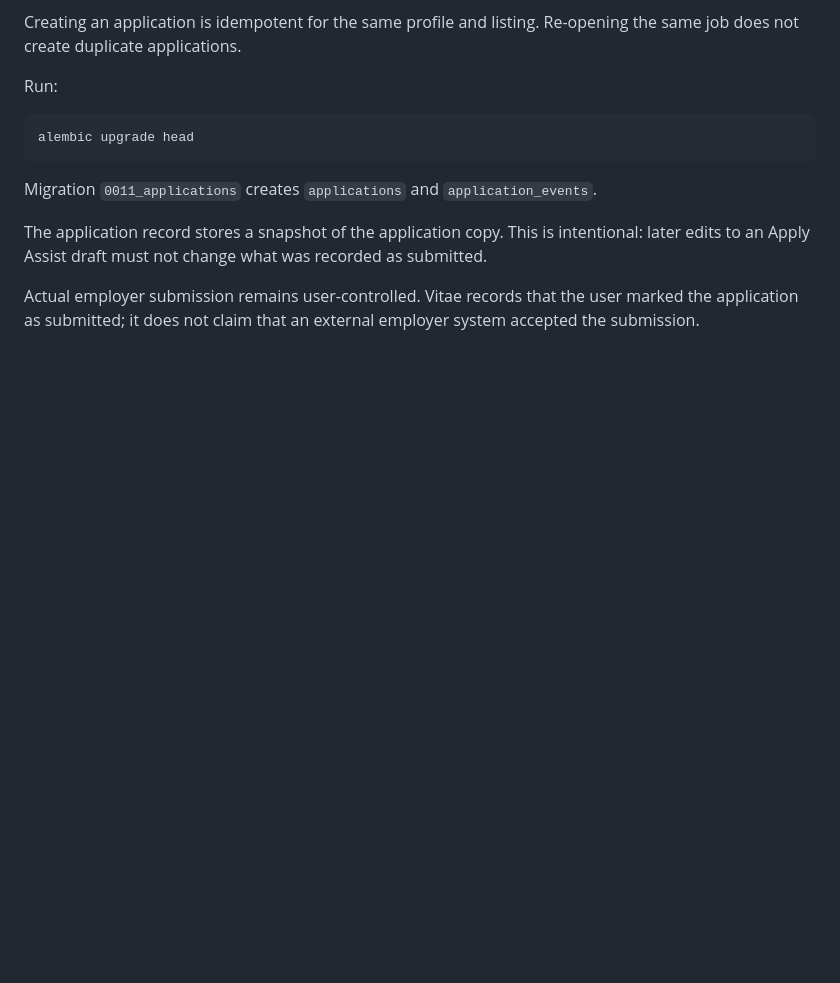
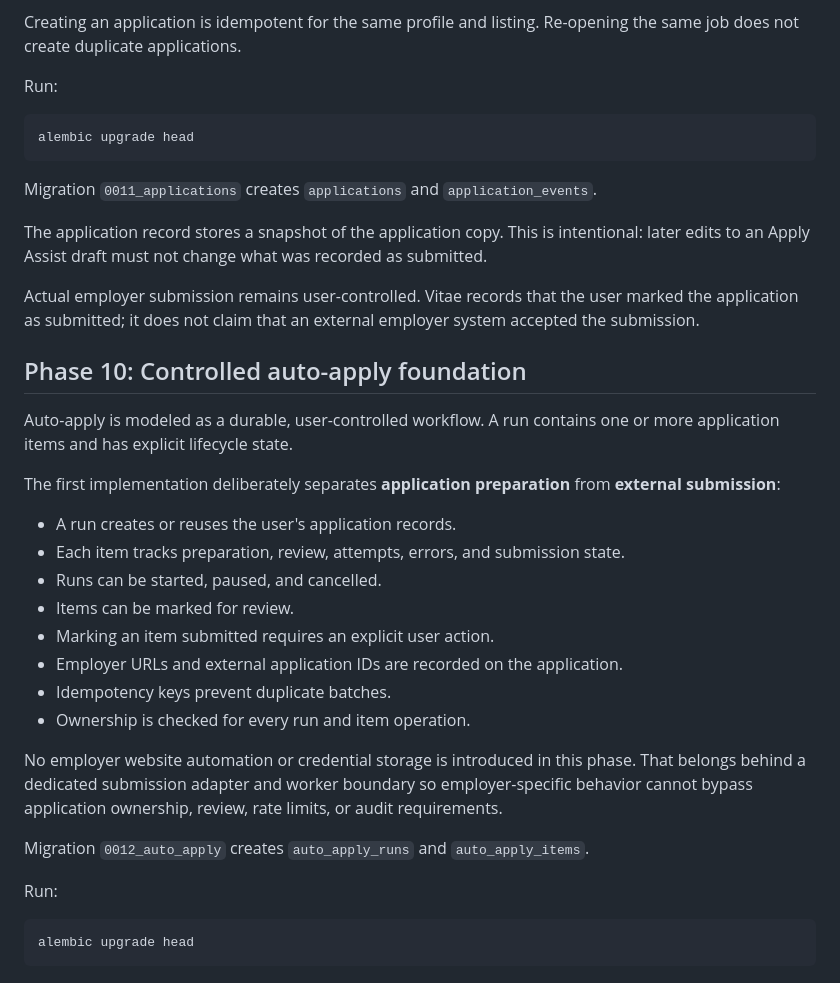
Before and after one commit to OktopalsHub/Vitae, a Markdown page: docs/security-and-migrations.md, the part around the change. Rendered like a GitHub page; blank space fills up the shorter version.

Commit message:
docs(auto-apply): document Phase 10 workflow boundary

````diff
--- a/docs/security-and-migrations.md
+++ b/docs/security-and-migrations.md
@@ -202,3 +202,29 @@ Migration `0011_applications` creates `applications` and `application_events`.
 The application record stores a snapshot of the application copy. This is intentional: later edits to an Apply Assist draft must not change what was recorded as submitted.
 
 Actual employer submission remains user-controlled. Vitae records that the user marked the application as submitted; it does not claim that an external employer system accepted the submission.
+
+
+## Phase 10: Controlled auto-apply foundation
+
+Auto-apply is modeled as a durable, user-controlled workflow. A run contains one or more application items and has explicit lifecycle state.
+
+The first implementation deliberately separates **application preparation** from **external submission**:
+
+- A run creates or reuses the user's application records.
+- Each item tracks preparation, review, attempts, errors, and submission state.
+- Runs can be started, paused, and cancelled.
+- Items can be marked for review.
+- Marking an item submitted requires an explicit user action.
+- Employer URLs and external application IDs are recorded on the application.
+- Idempotency keys prevent duplicate batches.
+- Ownership is checked for every run and item operation.
+
+No employer website automation or credential storage is introduced in this phase. That belongs behind a dedicated submission adapter and worker boundary so employer-specific behavior cannot bypass application ownership, review, rate limits, or audit requirements.
+
+Migration `0012_auto_apply` creates `auto_apply_runs` and `auto_apply_items`.
+
+Run:
+
+```bash
+alembic upgrade head
+```
````
